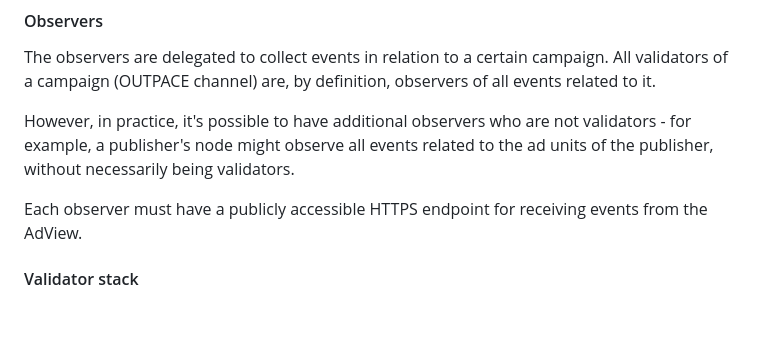
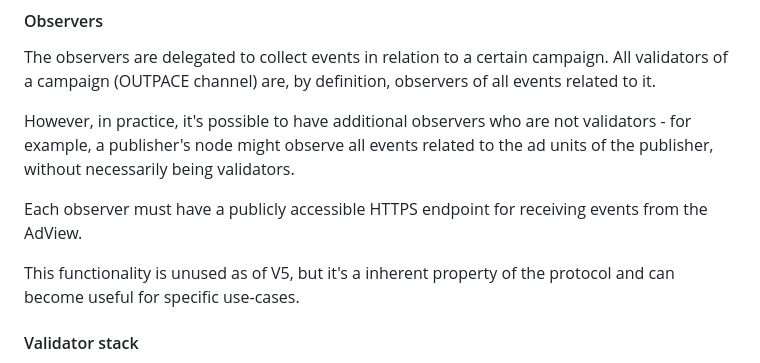
Before and after one commit to AmbireTech/adex-protocol, a Markdown page: README.md, the part around the change. Rendered like a GitHub page; blank space fills up the shorter version.

Commit message:
README: clarify observers

```diff
--- a/README.md
+++ b/README.md
@@ -180,6 +180,8 @@ The observers are delegated to collect events in relation to a certain campaign.
 However, in practice, it's possible to have additional observers who are not validators - for example, a publisher's node might observe all events related to the ad units of the publisher, without necessarily being validators.
 
 Each observer must have a publicly accessible HTTPS endpoint for receiving events from the AdView.
+
+This functionality is unused as of V5, but it's a inherent property of the protocol and can become useful for specific use-cases.
 
 #### Validator stack
 
```
